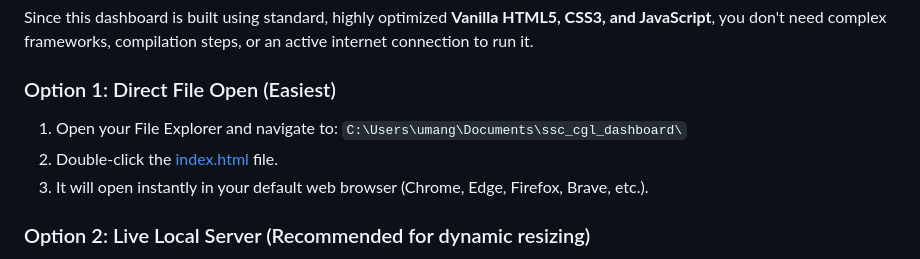
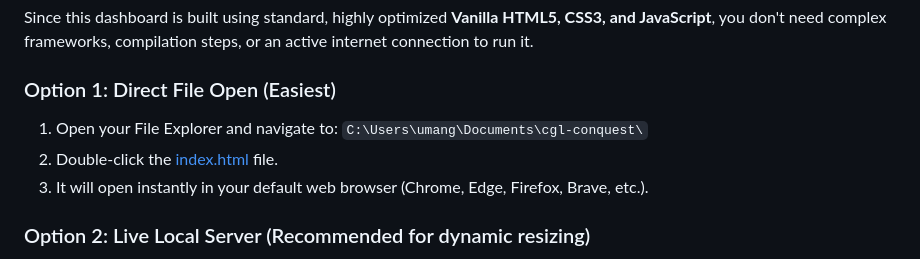
Before and after one commit to mini-page/cgl-conquest, a Markdown page: README.md, the part around the change. GitHub-like rendering.

Commit message:
Docs: Update project root folder references to cgl-conquest in README and PROJECT_MEMORIFY

```diff
--- a/README.md
+++ b/README.md
@@ -11,8 +11,8 @@ The competition is tough, but this dashboard eliminates decision fatigue and gui
 Since this dashboard is built using standard, highly optimized **Vanilla HTML5, CSS3, and JavaScript**, you don't need complex frameworks, compilation steps, or an active internet connection to run it.
 
 ### Option 1: Direct File Open (Easiest)
-1. Open your File Explorer and navigate to: `C:\Users\umang\Documents\ssc_cgl_dashboard\`
-2. Double-click the [index.html](file:///C:/Users/umang/Documents/ssc_cgl_dashboard/index.html) file.
+1. Open your File Explorer and navigate to: `C:\Users\umang\Documents\cgl-conquest\`
+2. Double-click the [index.html](file:///C:/Users/umang/Documents/cgl-conquest/index.html) file.
 3. It will open instantly in your default web browser (Chrome, Edge, Firefox, Brave, etc.).
 
 ### Option 2: Live Local Server (Recommended for dynamic resizing)
```
Also changed, not shown: PROJECT_MEMORIFY.md (+1 -1 lines).
